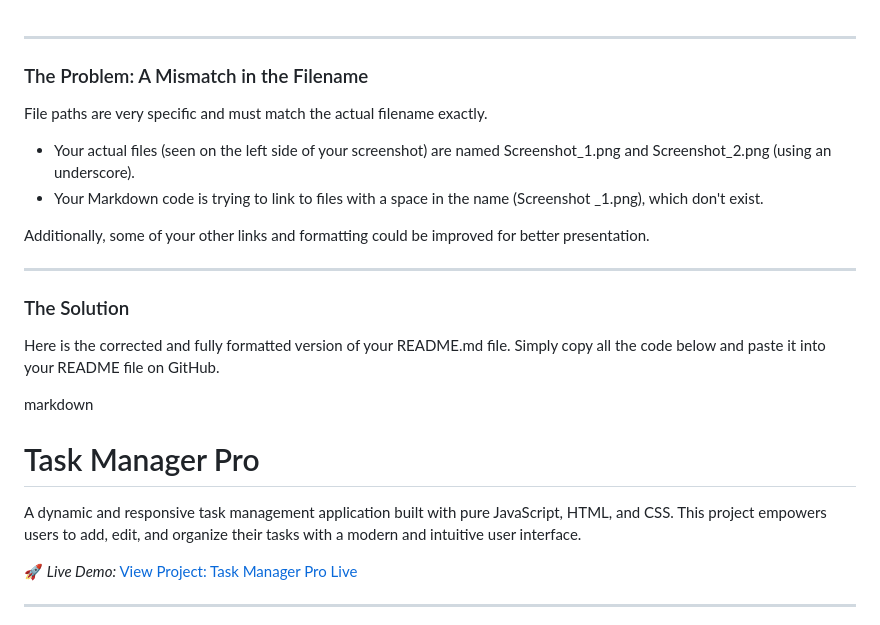
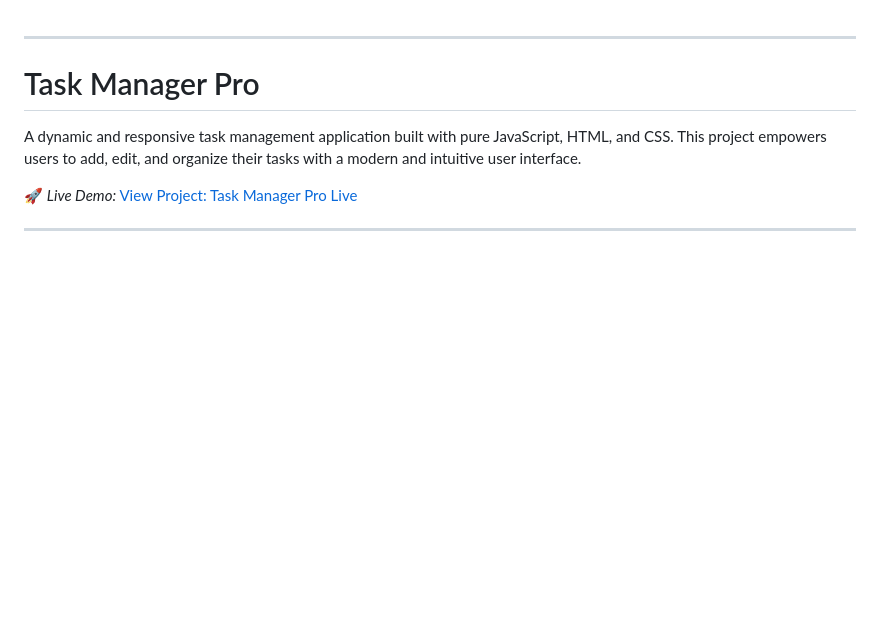
Before and after one commit to chouhanhimanshi777-lang/my-task-manager, a Markdown page: README.md, the part around the change. GitHub-like rendering; blank space fills up the shorter version.

```diff
--- a/README.md
+++ b/README.md
@@ -1,21 +1,4 @@
 -----
-
-### The Problem: A Mismatch in the Filename
-
-File paths are very specific and must match the actual filename exactly.
-
-  * Your actual files (seen on the left side of your screenshot) are named Screenshot_1.png and Screenshot_2.png (using an underscore).
-  * Your Markdown code is trying to link to files with a space in the name (Screenshot _1.png), which don't exist.
-
-Additionally, some of your other links and formatting could be improved for better presentation.
-
------
-
-### The Solution
-
-Here is the corrected and fully formatted version of your README.md file. Simply copy all the code below and paste it into your README file on GitHub.
-
-markdown
 # Task Manager Pro
 
 A dynamic and responsive task management application built with pure JavaScript, HTML, and CSS. This project empowers users to add, edit, and organize their tasks with a modern and intuitive user interface.
```
